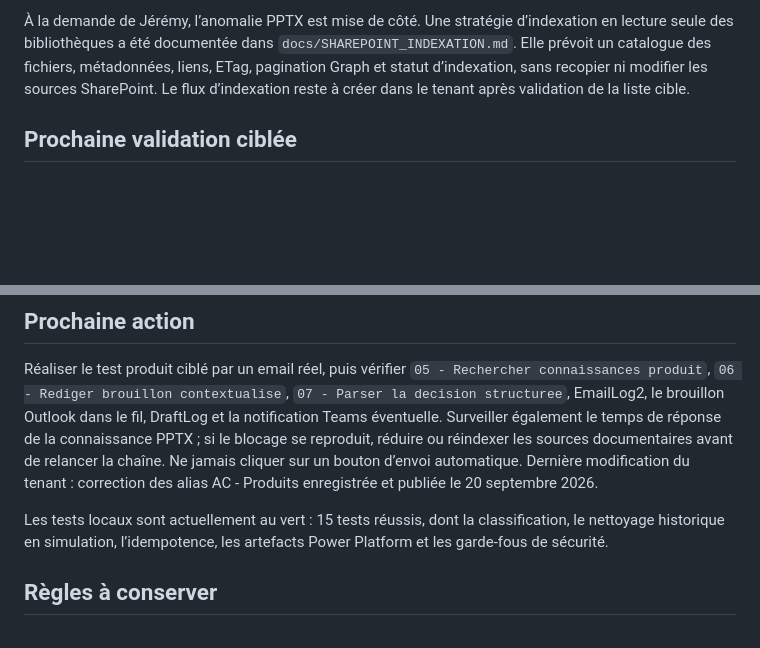
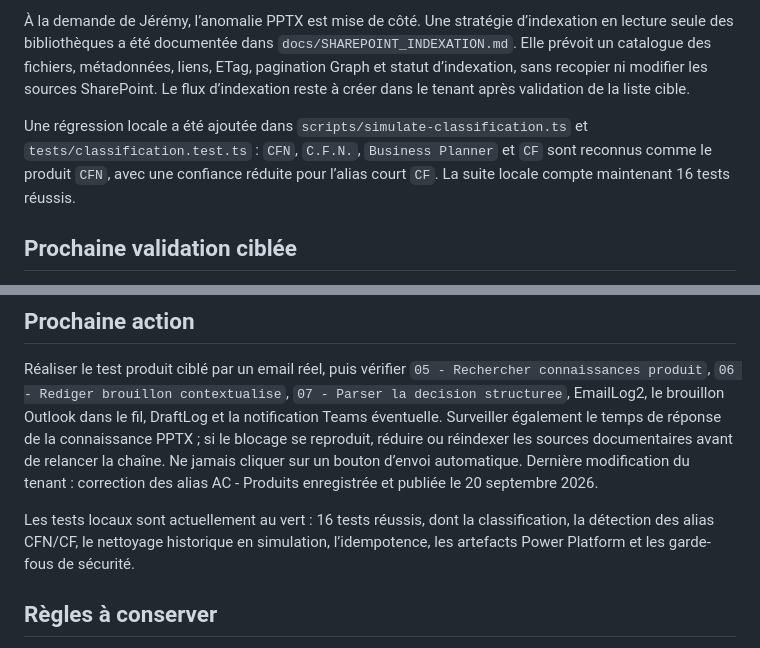
Before and after one commit to jed38630/Copilot-studio-assistant-commercial, a Markdown page: ETAT_REPRISE.md, 2 parts joined by grey strips. GitHub-like rendering; blank space fills up the shorter version.

Commit message:
Met a jour l etat apres la regression CFN

```diff
--- a/ETAT_REPRISE.md
+++ b/ETAT_REPRISE.md
@@ -42,6 +42,8 @@ Inspection en lecture seule des sources : la bibliothèque `Product` contient no
 
 À la demande de Jérémy, l’anomalie PPTX est mise de côté. Une stratégie d’indexation en lecture seule des bibliothèques a été documentée dans `docs/SHAREPOINT_INDEXATION.md`. Elle prévoit un catalogue des fichiers, métadonnées, liens, ETag, pagination Graph et statut d’indexation, sans recopier ni modifier les sources SharePoint. Le flux d’indexation reste à créer dans le tenant après validation de la liste cible.
 
+Une régression locale a été ajoutée dans `scripts/simulate-classification.ts` et `tests/classification.test.ts` : `CFN`, `C.F.N.`, `Business Planner` et `CF` sont reconnus comme le produit `CFN`, avec une confiance réduite pour l’alias court `CF`. La suite locale compte maintenant 16 tests réussis.
+
 ## Prochaine validation ciblée
 
 La correction de détection a été appliquée et publiée dans AC - Produits. L’agent normalise maintenant accents, casse, espaces, tirets, points, abréviations et fautes de frappe ; `CF`, `C.F.N.` et `Business Planner` sont proposés comme `CFN` avec confiance réduite si le contexte est ambigu. Rejouer un email équivalent et vérifier que `05 - Rechercher connaissances produit` puis `06 - Rediger brouillon contextualise` sont pris avant la création du brouillon. Le test devra ensuite couvrir les autres produits : `CRM 360`, `DMS`, `Digital Invoice`, `Digital Purchase`, `Digital Signature`, `MaxSat`, `MaxLead`, `Remarketing`, `Missive`, `LPN`, `After Sales Planner`, `Website`, `BI 360` et `Nextlane Platform`.
@@ -60,7 +62,7 @@ Les contrôles finaux restent :
 
 Réaliser le test produit ciblé par un email réel, puis vérifier `05 - Rechercher connaissances produit`, `06 - Rediger brouillon contextualise`, `07 - Parser la decision structuree`, EmailLog2, le brouillon Outlook dans le fil, DraftLog et la notification Teams éventuelle. Surveiller également le temps de réponse de la connaissance PPTX ; si le blocage se reproduit, réduire ou réindexer les sources documentaires avant de relancer la chaîne. Ne jamais cliquer sur un bouton d’envoi automatique. Dernière modification du tenant : correction des alias AC - Produits enregistrée et publiée le 20 septembre 2026.
 
-Les tests locaux sont actuellement au vert : 15 tests réussis, dont la classification, le nettoyage historique en simulation, l’idempotence, les artefacts Power Platform et les garde-fous de sécurité.
+Les tests locaux sont actuellement au vert : 16 tests réussis, dont la classification, la détection des alias CFN/CF, le nettoyage historique en simulation, l’idempotence, les artefacts Power Platform et les garde-fous de sécurité.
 
 ## Règles à conserver
 
```
